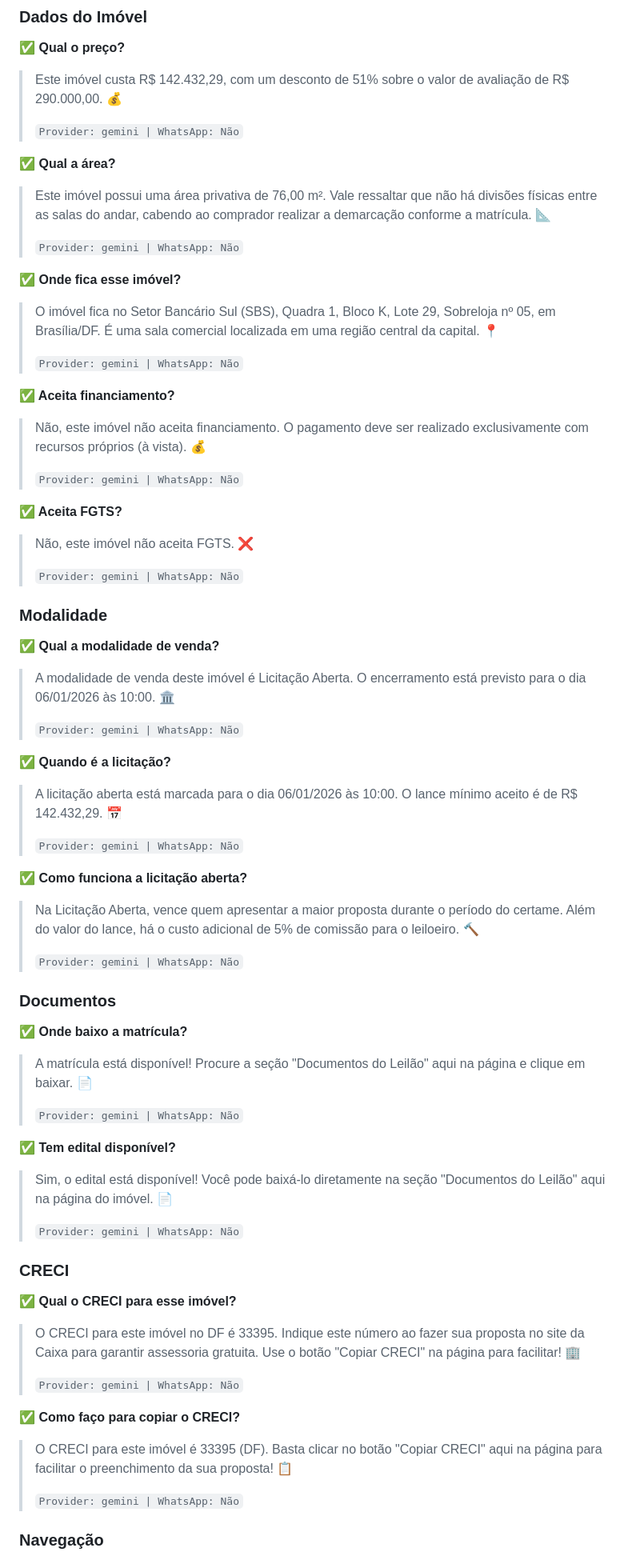
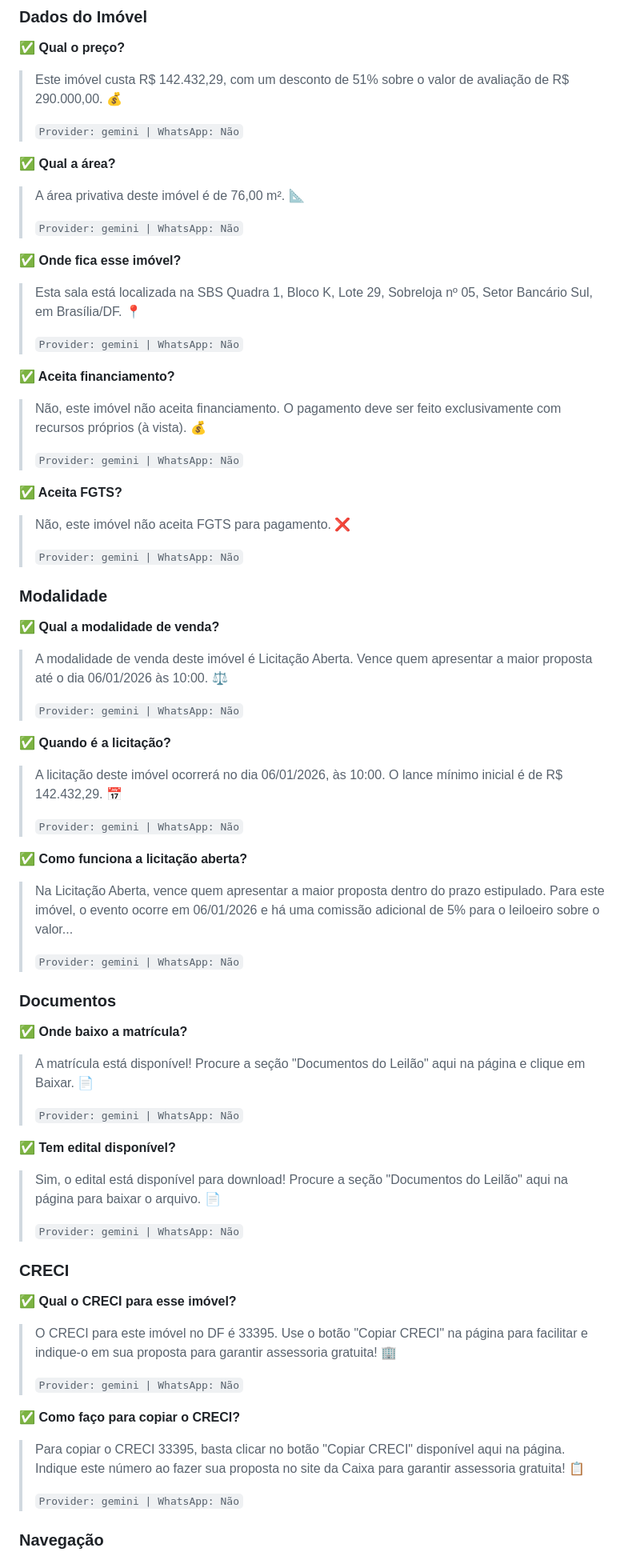
Before and after one commit to arrematador/chat-arrematador-caixa, a Markdown page: docs/TESTES.md, the part around the change printed below. Shown: that part at 80% size. Rendered like a GitHub page.

```diff
--- a/docs/TESTES.md
+++ b/docs/TESTES.md
@@ -41,22 +41,22 @@
 > `Provider: gemini | WhatsApp: Não`
 
 **✅ Qual a área?**
-> Este imóvel possui uma área privativa de 76,00 m². Vale ressaltar que não há divisões físicas entre as salas do andar, cabendo ao comprador realizar a demarcação conforme a matrícula. 📐
+> A área privativa deste imóvel é de 76,00 m². 📐
 >
 > `Provider: gemini | WhatsApp: Não`
 
 **✅ Onde fica esse imóvel?**
-> O imóvel fica no Setor Bancário Sul (SBS), Quadra 1, Bloco K, Lote 29, Sobreloja nº 05, em Brasília/DF. É uma sala comercial localizada em uma região central da capital. 📍
+> Esta sala está localizada na SBS Quadra 1, Bloco K, Lote 29, Sobreloja nº 05, Setor Bancário Sul, em Brasília/DF. 📍
 >
 > `Provider: gemini | WhatsApp: Não`
 
 **✅ Aceita financiamento?**
-> Não, este imóvel não aceita financiamento. O pagamento deve ser realizado exclusivamente com recursos próprios (à vista). 💰
+> Não, este imóvel não aceita financiamento. O pagamento deve ser feito exclusivamente com recursos próprios (à vista). 💰
 >
 > `Provider: gemini | WhatsApp: Não`
 
 **✅ Aceita FGTS?**
-> Não, este imóvel não aceita FGTS. ❌
+> Não, este imóvel não aceita FGTS para pagamento. ❌
 >
 > `Provider: gemini | WhatsApp: Não`
 
@@ -64,17 +64,17 @@
 ### Modalidade
 
 **✅ Qual a modalidade de venda?**
-> A modalidade de venda deste imóvel é Licitação Aberta. O encerramento está previsto para o dia 06/01/2026 às 10:00. 🏛️
+> A modalidade de venda deste imóvel é Licitação Aberta. Vence quem apresentar a maior proposta até o dia 06/01/2026 às 10:00. ⚖️
 >
 > `Provider: gemini | WhatsApp: Não`
 
 **✅ Quando é a licitação?**
-> A licitação aberta está marcada para o dia 06/01/2026 às 10:00. O lance mínimo aceito é de R$ 142.432,29. 📅
+> A licitação deste imóvel ocorrerá no dia 06/01/2026, às 10:00. O lance mínimo inicial é de R$ 142.432,29. 📅
 >
 > `Provider: gemini | WhatsApp: Não`
 
 **✅ Como funciona a licitação aberta?**
-> Na Licitação Aberta, vence quem apresentar a maior proposta durante o período do certame. Além do valor do lance, há o custo adicional de 5% de comissão para o leiloeiro. 🔨
+> Na Licitação Aberta, vence quem apresentar a maior proposta dentro do prazo estipulado. Para este imóvel, o evento ocorre em 06/01/2026 e há uma comissão adicional de 5% para o leiloeiro sobre o valor...
 >
 > `Provider: gemini | WhatsApp: Não`
 
@@ -82,12 +82,12 @@
 ### Documentos
 
 **✅ Onde baixo a matrícula?**
-> A matrícula está disponível! Procure a seção "Documentos do Leilão" aqui na página e clique em baixar. 📄
+> A matrícula está disponível! Procure a seção "Documentos do Leilão" aqui na página e clique em Baixar. 📄
 >
 > `Provider: gemini | WhatsApp: Não`
 
 **✅ Tem edital disponível?**
-> Sim, o edital está disponível! Você pode baixá-lo diretamente na seção "Documentos do Leilão" aqui na página do imóvel. 📄
+> Sim, o edital está disponível para download! Procure a seção "Documentos do Leilão" aqui na página para baixar o arquivo. 📄
 >
 > `Provider: gemini | WhatsApp: Não`
 
@@ -95,12 +95,12 @@
 ### CRECI
 
 **✅ Qual o CRECI para esse imóvel?**
-> O CRECI para este imóvel no DF é 33395. Indique este número ao fazer sua proposta no site da Caixa para garantir assessoria gratuita. Use o botão "Copiar CRECI" na página para facilitar! 🏢
+> O CRECI para este imóvel no DF é 33395. Use o botão "Copiar CRECI" na página para facilitar e indique-o em sua proposta para garantir assessoria gratuita! 🏢
 >
 > `Provider: gemini | WhatsApp: Não`
 
 **✅ Como faço para copiar o CRECI?**
-> O CRECI para este imóvel é 33395 (DF). Basta clicar no botão "Copiar CRECI" aqui na página para facilitar o preenchimento da sua proposta! 📋
+> Para copiar o CRECI 33395, basta clicar no botão "Copiar CRECI" disponível aqui na página. Indique este número ao fazer sua proposta no site da Caixa para garantir assessoria gratuita! 📋
 >
 > `Provider: gemini | WhatsApp: Não`
 
```
Also changed, not shown: other parts of docs/TESTES.md (+10 -10 lines).
